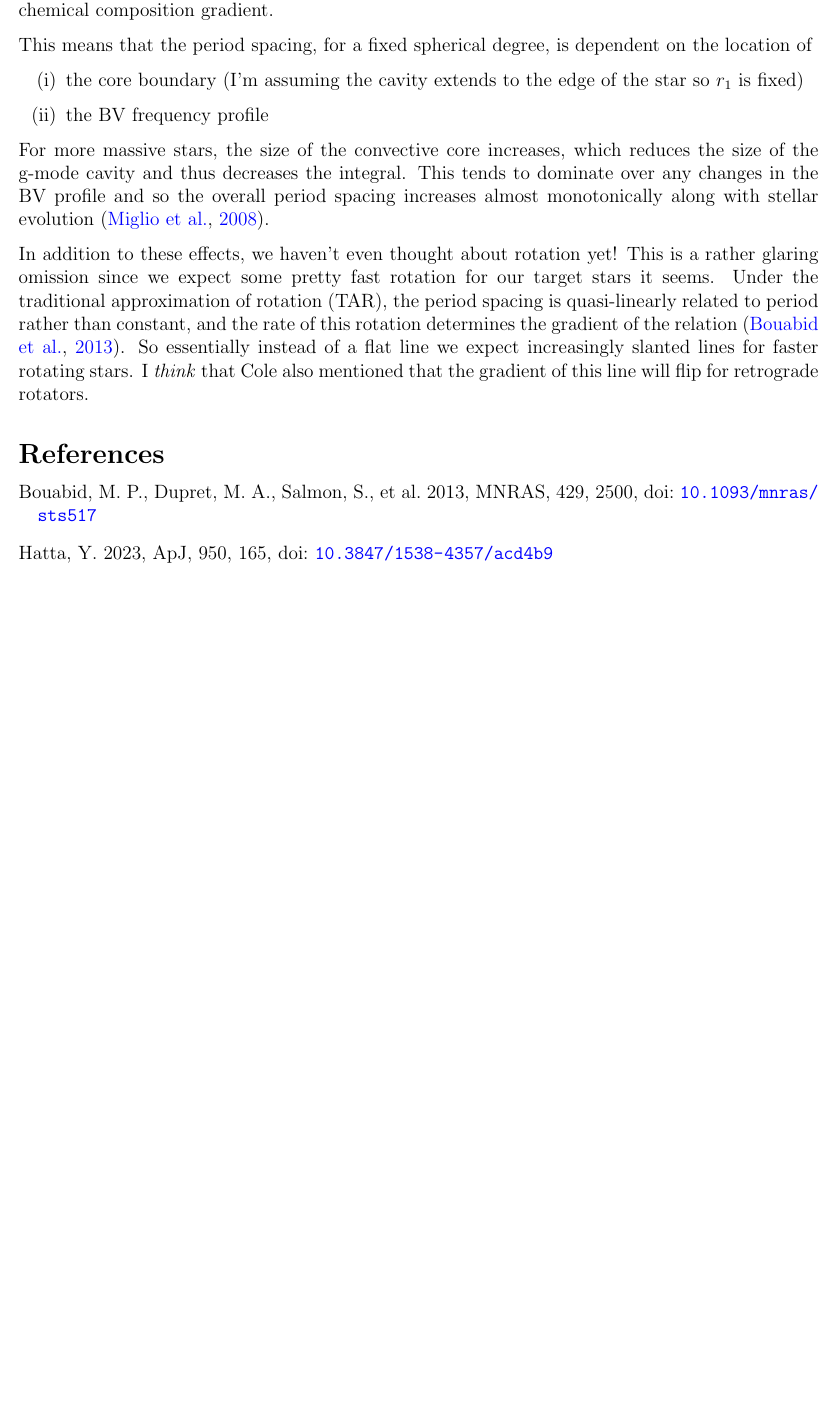
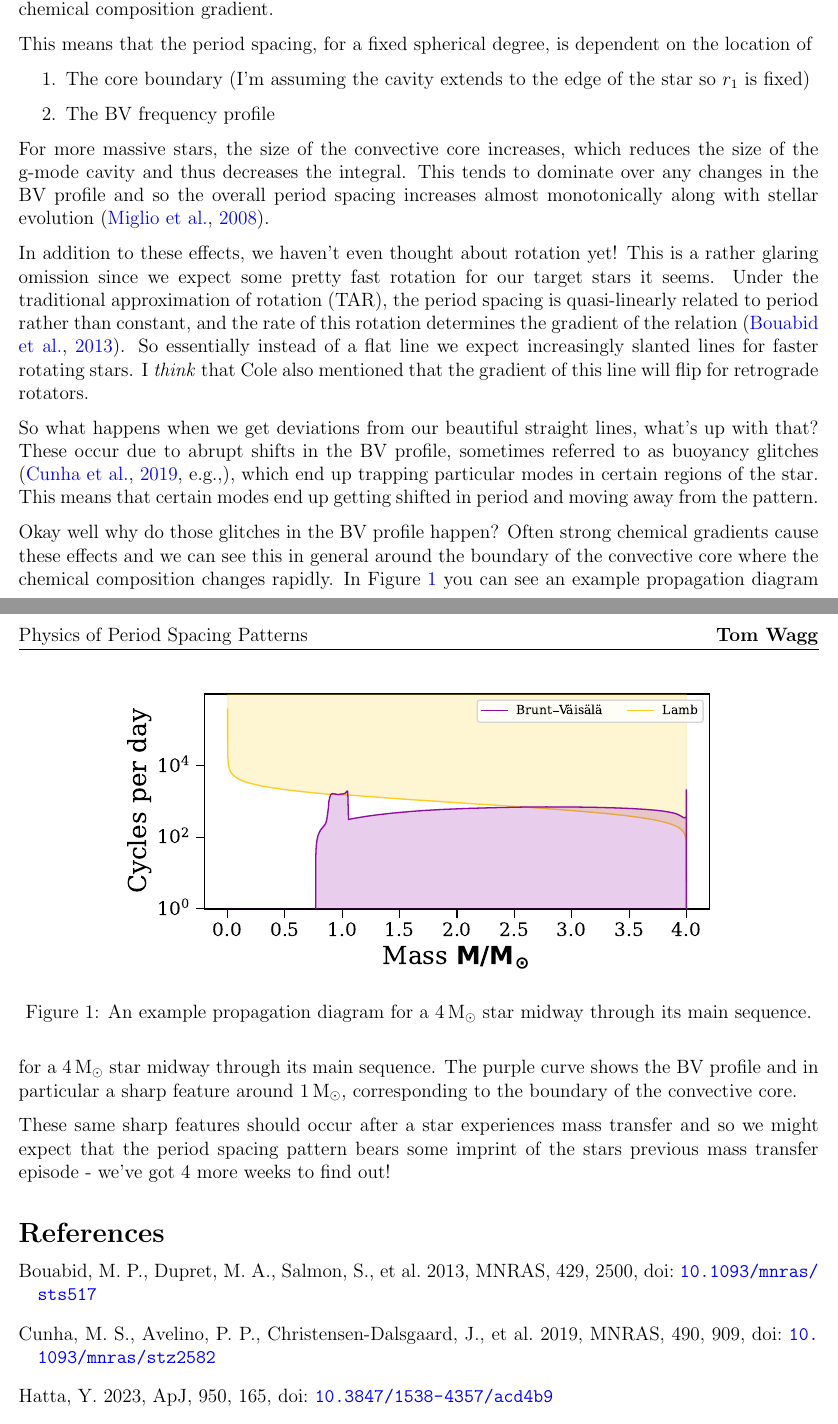
Before and after one commit to TomWagg/mass-gainer-seismology, a LaTeX document (notes/period_spacing/period_spacings.tex): part of the page before the commit and two parts of pages 1 and 2 of 2 after it, the two joined at a grey line, cut so that both start at the same text, the shorter picture padded with empty space. Compiled offline with pdfLaTeX.

Commit message:
more on deviations from regular spacings

```diff
--- a/notes/period_spacing/period_spacings.tex
+++ b/notes/period_spacing/period_spacings.tex
@@ -73,13 +73,25 @@
 is the Brunt Vaisala (BV) frequency which is integrated within the g-mode cavity. Recall that $\grad_{\rm ad}$ is a constant (equal to 2/5 for an ideal gas), $\grad$ is the temperature gradient and $\grad_\mu$ is the chemical composition gradient.
 
 This means that the period spacing, for a fixed spherical degree, is dependent on the location of
-\begin{itemize}
-    \item[(i)] the core boundary (I'm assuming the cavity extends to the edge of the star so $r_1$ is fixed)
-    \item[(ii)] the BV frequency profile
-\end{itemize}
+\begin{enumerate}
+    \item The core boundary (I'm assuming the cavity extends to the edge of the star so $r_1$ is fixed)
+    \item The BV frequency profile
+\end{enumerate}
 For more massive stars, the size of the convective core increases, which reduces the size of the g-mode cavity and thus decreases the integral. This tends to dominate over any changes in the BV profile and so the overall period spacing increases almost monotonically along with stellar evolution \citep{Miglio+2008}.
 
 In addition to these effects, we haven't even thought about rotation yet! This is a rather glaring omission since we expect some pretty fast rotation for our target stars it seems. Under the traditional approximation of rotation (TAR), the period spacing is quasi-linearly related to period rather than constant, and the rate of this rotation determines the gradient of the relation \citep{Bouabid+2013}. So essentially instead of a flat line we expect increasingly slanted lines for faster rotating stars. I \textit{think} that Cole also mentioned that the gradient of this line will flip for retrograde rotators.
+
+So what happens when we get deviations from our beautiful straight lines, what's up with that? These occur due to abrupt shifts in the BV profile, sometimes referred to as buoyancy glitches \citep[e.g.,]{Cunha+2019}, which end up trapping particular modes in certain regions of the star. This means that certain modes end up getting shifted in period and moving away from the pattern.
+
+Okay well why do those glitches in the BV profile happen? Often strong chemical gradients cause these effects and we can see this in general around the boundary of the convective core where the chemical composition changes rapidly. In Figure~\ref{fig:prop} you can see an example propagation diagram for a $4 \unit{M_{\odot}}$ star midway through its main sequence. The purple curve shows the BV profile and in particular a sharp feature around $1 \unit{M_{\odot}}$, corresponding to the boundary of the convective core.
+\begin{figure}[htb]
+    \centering
+    \includegraphics[width=0.75\textwidth]{example_propagation_diagram.pdf}
+    \caption{An example propagation diagram for a $4 \protect\unit{M_{\odot}}$ star midway through its main sequence.}
+    \label{fig:prop}
+\end{figure}
+
+These same sharp features should occur after a star experiences mass transfer and so we might expect that the period spacing pattern bears some imprint of the stars previous mass transfer episode - we've got 4 more weeks to find out!
 
 \bibliographystyle{aasjournal}
 \bibliography{refs}
```
Also changed, not shown: notes/period_spacing/refs.bib (+18 -0 lines), notes/period_spacing/example_propagation_diagram.pdf (added), notes/period_spacing/period_spacings.pdf, 1 other file.
